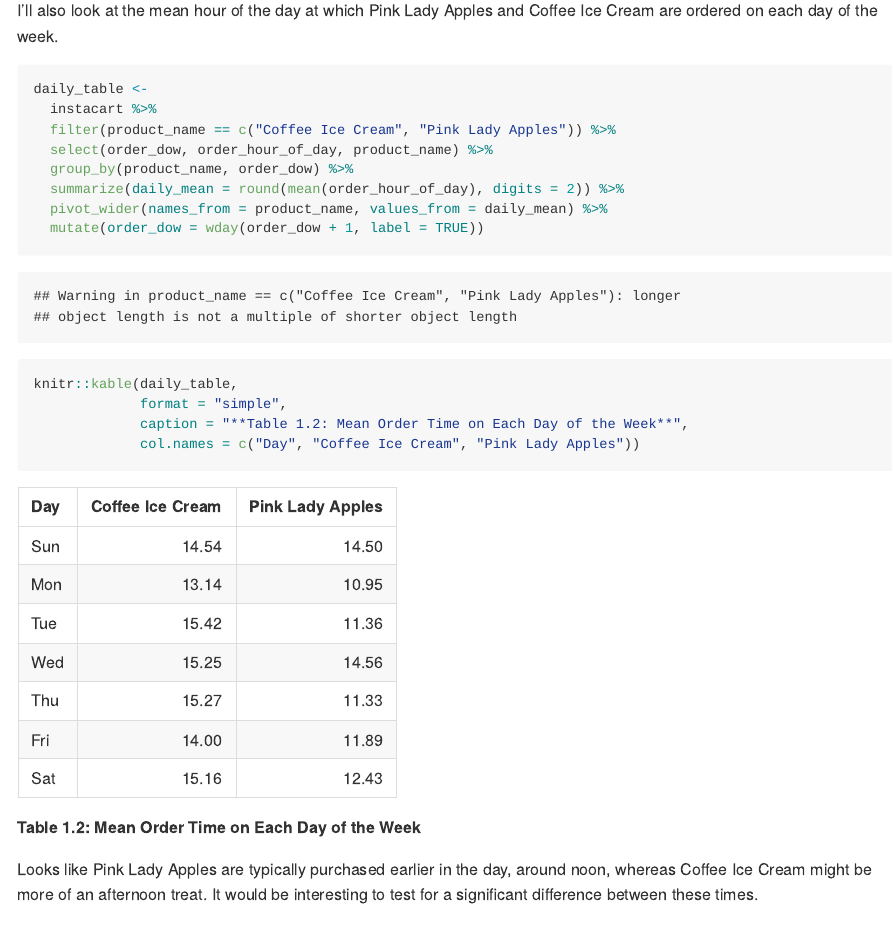
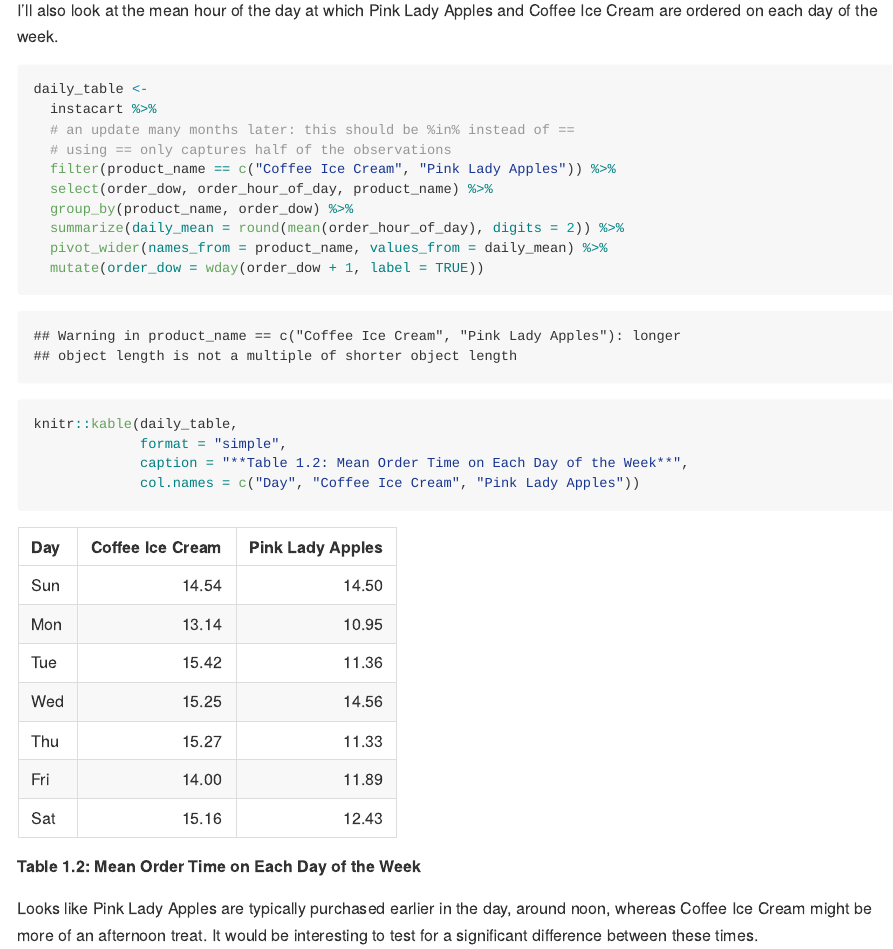
Before and after one commit to tucker-l-morgan/p8105_hw3_tlm2152, an R Markdown document (p8105_hw3_tlm2152.Rmd): the page in a window 1100 px wide, from 3280 px down. The pictures show the output file p8105_hw3_tlm2152.md that the author committed with the source, drawn offline in the style of GitHub; long lines of code are wrapped.

Commit message:
updating w later observations

````diff
--- a/p8105_hw3_tlm2152.Rmd
+++ b/p8105_hw3_tlm2152.Rmd
@@ -67,6 +67,8 @@ I'll also look at the mean hour of the day at which Pink Lady Apples and Coffee
 ```{r apples and ice cream, message = FALSE}
 daily_table <-
   instacart %>%
+  # an update many months later: this should be %in% instead of ==
+  # using == only captures half of the observations
   filter(product_name == c("Coffee Ice Cream", "Pink Lady Apples")) %>%
   select(order_dow, order_hour_of_day, product_name) %>%
   group_by(product_name, order_dow) %>%
````
Also changed, not shown: p8105_hw3_tlm2152.md.
